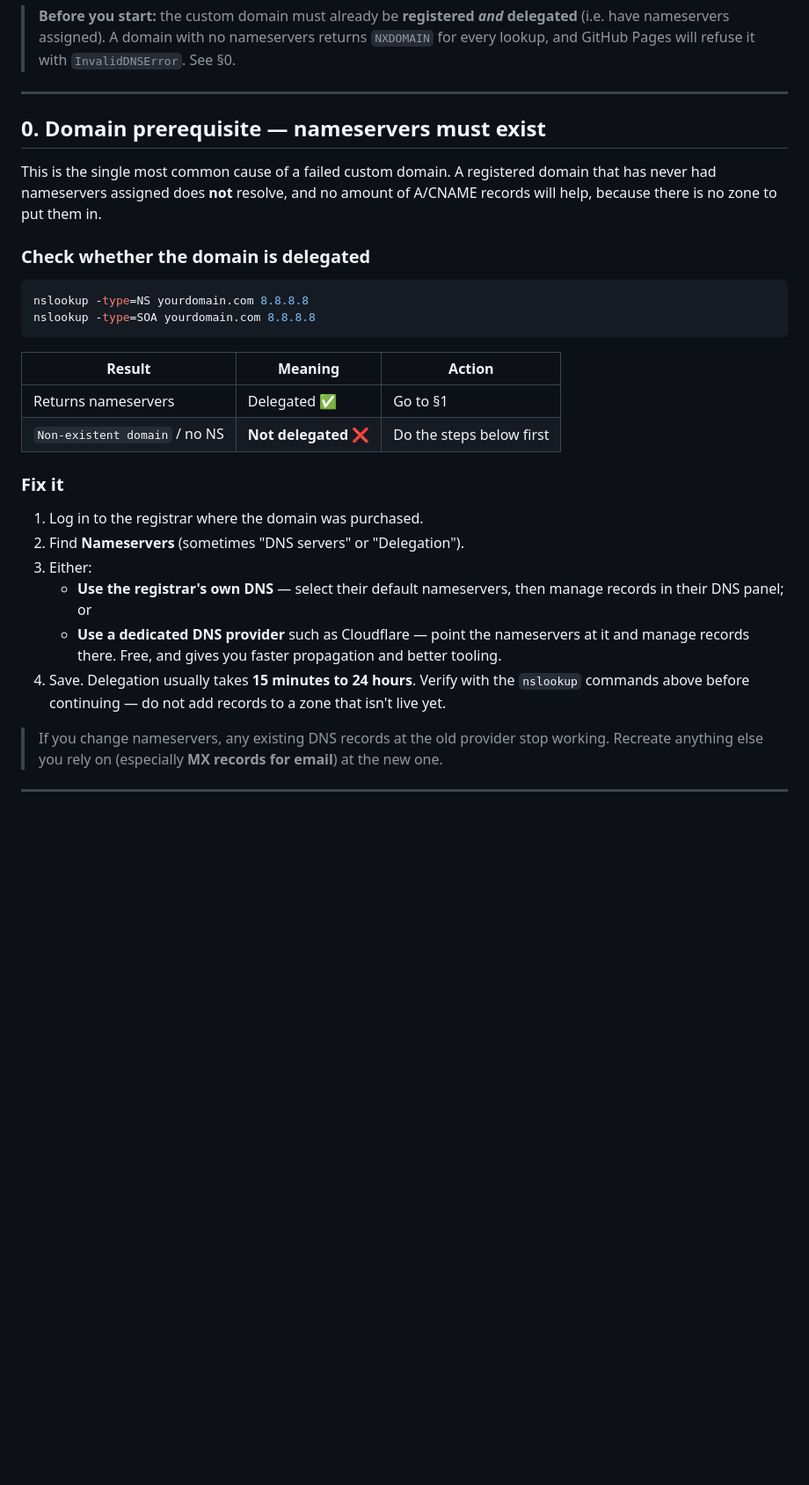
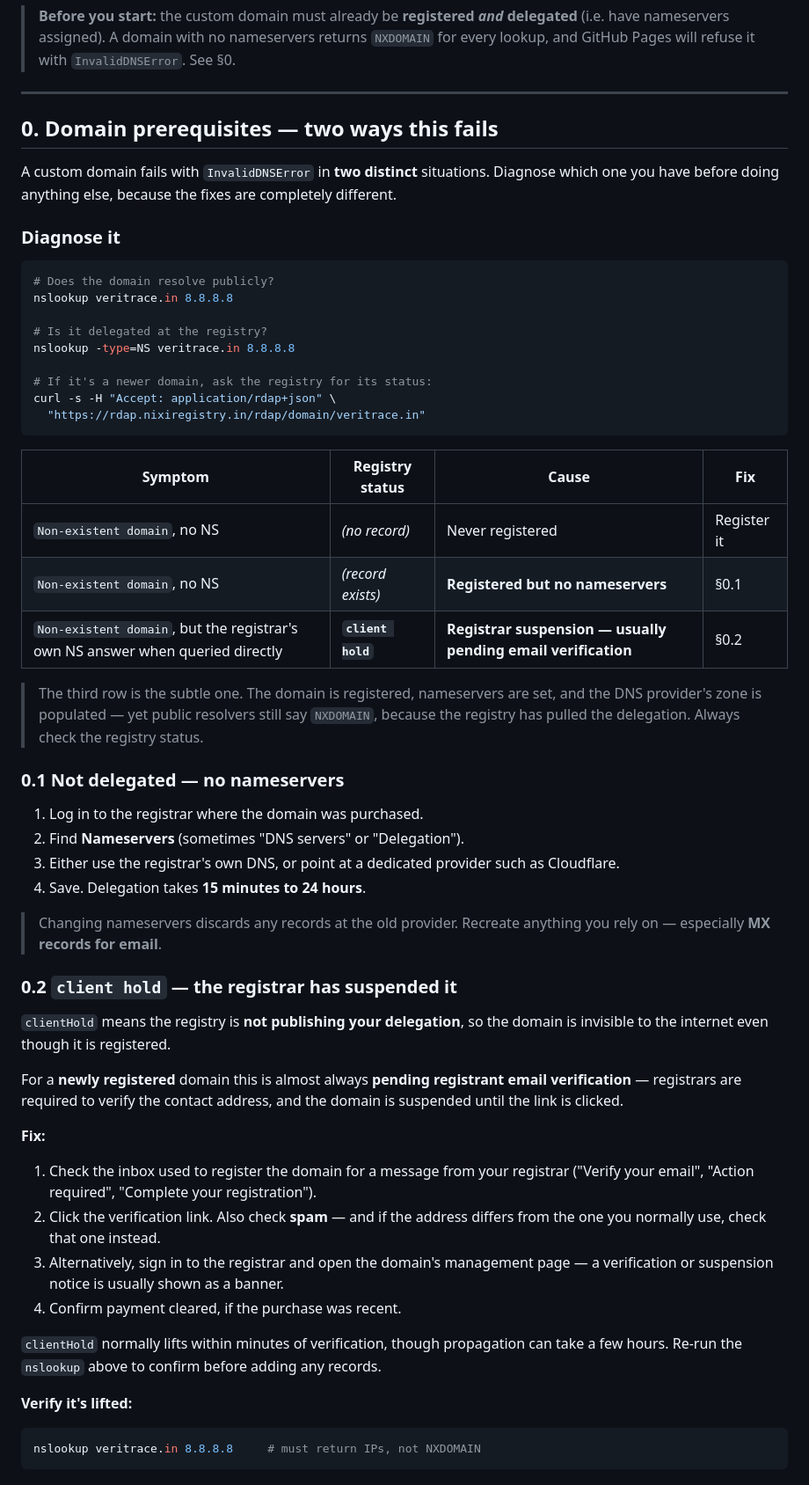
Before and after one commit to veritrace-ai/veritrace-ai.github.io, a Markdown page: docs/DEPLOY.md, the part around one of its changes. Shown at 88% size. Drawn GitHub-style; blank space fills up the shorter version.

Commit message:
Document clientHold as a custom-domain failure cause
A domain can be registered, have nameservers assigned, and have records in
the DNS provider's zone, yet still return NXDOMAIN publicly - because the
registry has the domain on clientHold and is not publishing the delegation.
GitHub Pages surfaces this as InvalidDNSError.

Adds registry-status diagnosis via RDAP, a clientHold fix path (usually
unverified registrant email), and the parking-record warning.

Co-authored-by: Cursor <cursoragent@cursor.com>

````diff
--- a/docs/DEPLOY.md
+++ b/docs/DEPLOY.md
@@ -9,35 +9,70 @@ which serves it over your own domain at no hosting cost.
 
 ---
 
-## 0. Domain prerequisite — nameservers must exist
+## 0. Domain prerequisites — two ways this fails
 
-This is the single most common cause of a failed custom domain. A registered domain that
-has never had nameservers assigned does **not** resolve, and no amount of A/CNAME records
-will help, because there is no zone to put them in.
+A custom domain fails with `InvalidDNSError` in **two distinct** situations. Diagnose which
+one you have before doing anything else, because the fixes are completely different.
 
-### Check whether the domain is delegated
+### Diagnose it
 
 ```bash
-nslookup -type=NS yourdomain.com 8.8.8.8
-nslookup -type=SOA yourdomain.com 8.8.8.8
+# Does the domain resolve publicly?
+nslookup veritrace.in 8.8.8.8
+
+# Is it delegated at the registry?
+nslookup -type=NS veritrace.in 8.8.8.8
+
+# If it's a newer domain, ask the registry for its status:
+curl -s -H "Accept: application/rdap+json" \
+  "https://rdap.nixiregistry.in/rdap/domain/veritrace.in"
 ```
 
-| Result | Meaning | Action |
-|---|---|---|
-| Returns nameservers | Delegated ✅ | Go to §1 |
-| `Non-existent domain` / no NS | **Not delegated** ❌ | Do the steps below first |
+| Symptom | Registry status | Cause | Fix |
+|---|---|---|---|
+| `Non-existent domain`, no NS | *(no record)* | Never registered | Register it |
+| `Non-existent domain`, no NS | *(record exists)* | **Registered but no nameservers** | §0.1 |
+| `Non-existent domain`, but the registrar's own NS answer when queried directly | **`client hold`** | **Registrar suspension — usually pending email verification** | §0.2 |
 
-### Fix it
+> The third row is the subtle one. The domain is registered, nameservers are set, and the
+> DNS provider's zone is populated — yet public resolvers still say `NXDOMAIN`, because the
+> registry has pulled the delegation. Always check the registry status.
+
+### 0.1 Not delegated — no nameservers
 
 1. Log in to the registrar where the domain was purchased.
 2. Find **Nameservers** (sometimes "DNS servers" or "Delegation").
-3. Either:
-   - **Use the registrar's own DNS** — select their default nameservers, then manage
-     records in their DNS panel; or
-   - **Use a dedicated DNS provider** such as Cloudflare — point the nameservers at it and
-     manage records there. Free, and gives you faster propagation and better tooling.
-4. Save. Delegation usually takes **15 minutes to 24 hours**. Verify with the `nslookup`
-   commands above before continuing — do not add records to a zone that isn't live yet.
+3. Either use the registrar's own DNS, or point at a dedicated provider such as Cloudflare.
+4. Save. Delegation takes **15 minutes to 24 hours**.
 
-> If you change nameservers, any existing DNS records at the old provider stop working.
-> Recreate anything else you rely on (especially **MX records for email**) at the new one.
+> Changing nameservers discards any records at the old provider. Recreate anything you rely
+> on — especially **MX records for email**.
+
+### 0.2 `client hold` — the registrar has suspended it
+
+`clientHold` means the registry is **not publishing your delegation**, so the domain is
+invisible to the internet even though it is registered.
+
+For a **newly registered** domain this is almost always **pending registrant email
+verification** — registrars are required to verify the contact address, and the domain is
+suspended until the link is clicked.
+
+**Fix:**
+
+1. Check the inbox used to register the domain for a message from your registrar
+   ("Verify your email", "Action required", "Complete your registration").
+2. Click the verification link. Also check **spam** — and if the address differs from the
+   one you normally use, check that one instead.
+3. Alternatively, sign in to the registrar and open the domain's management page — a
+   verification or suspension notice is usually shown as a banner.
+4. Confirm payment cleared, if the purchase was recent.
+
+`clientHold` normally lifts within minutes of verification, though propagation can take a
+few hours. Re-run the `nslookup` above to confirm before adding any records.
+
+**Verify it's lifted:**
+
+```bash
+nslookup veritrace.in 8.8.8.8     # must return IPs, not NXDOMAIN
+```
+
````
Also changed, not shown: other parts of docs/DEPLOY.md (+15 -2 lines).
